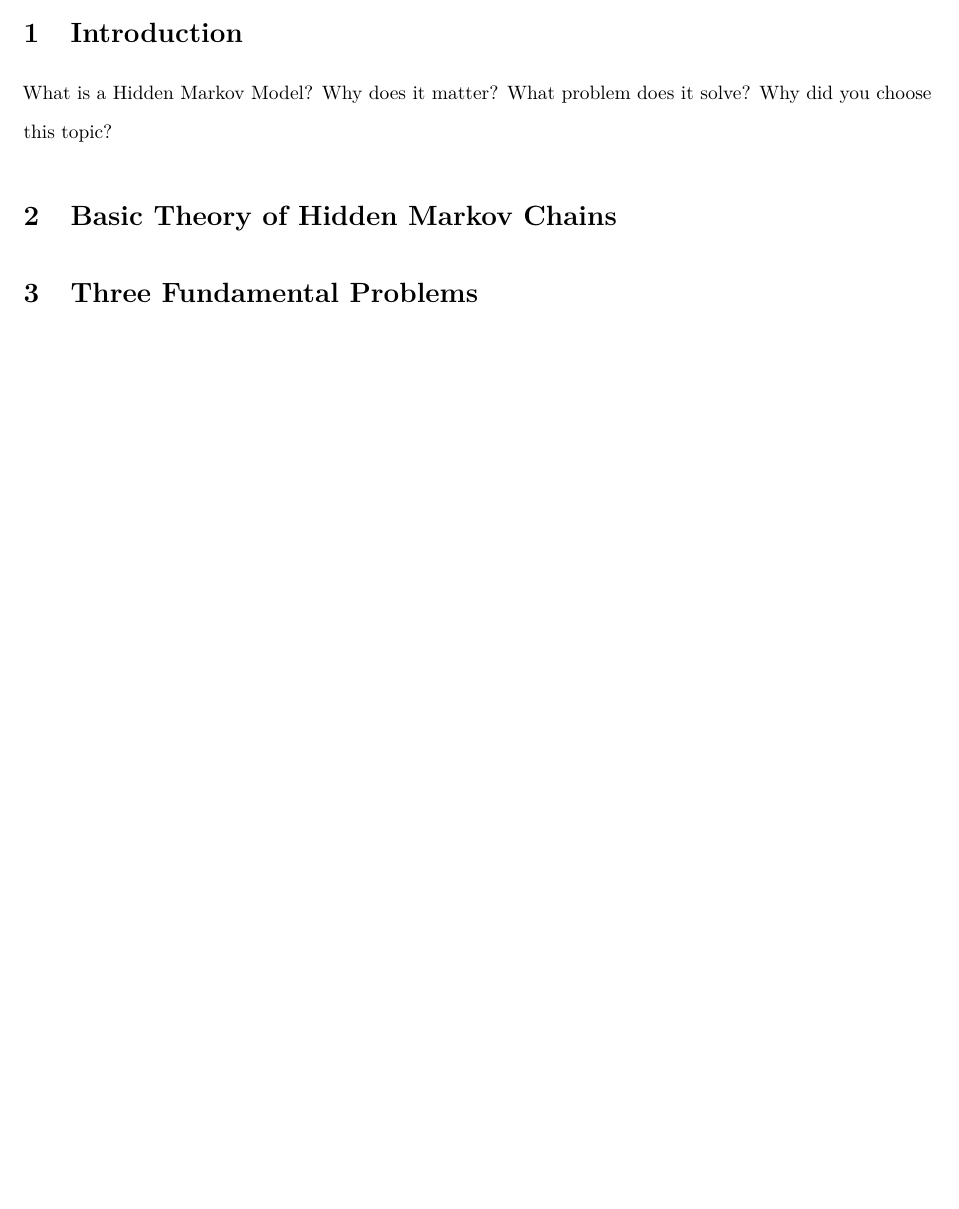
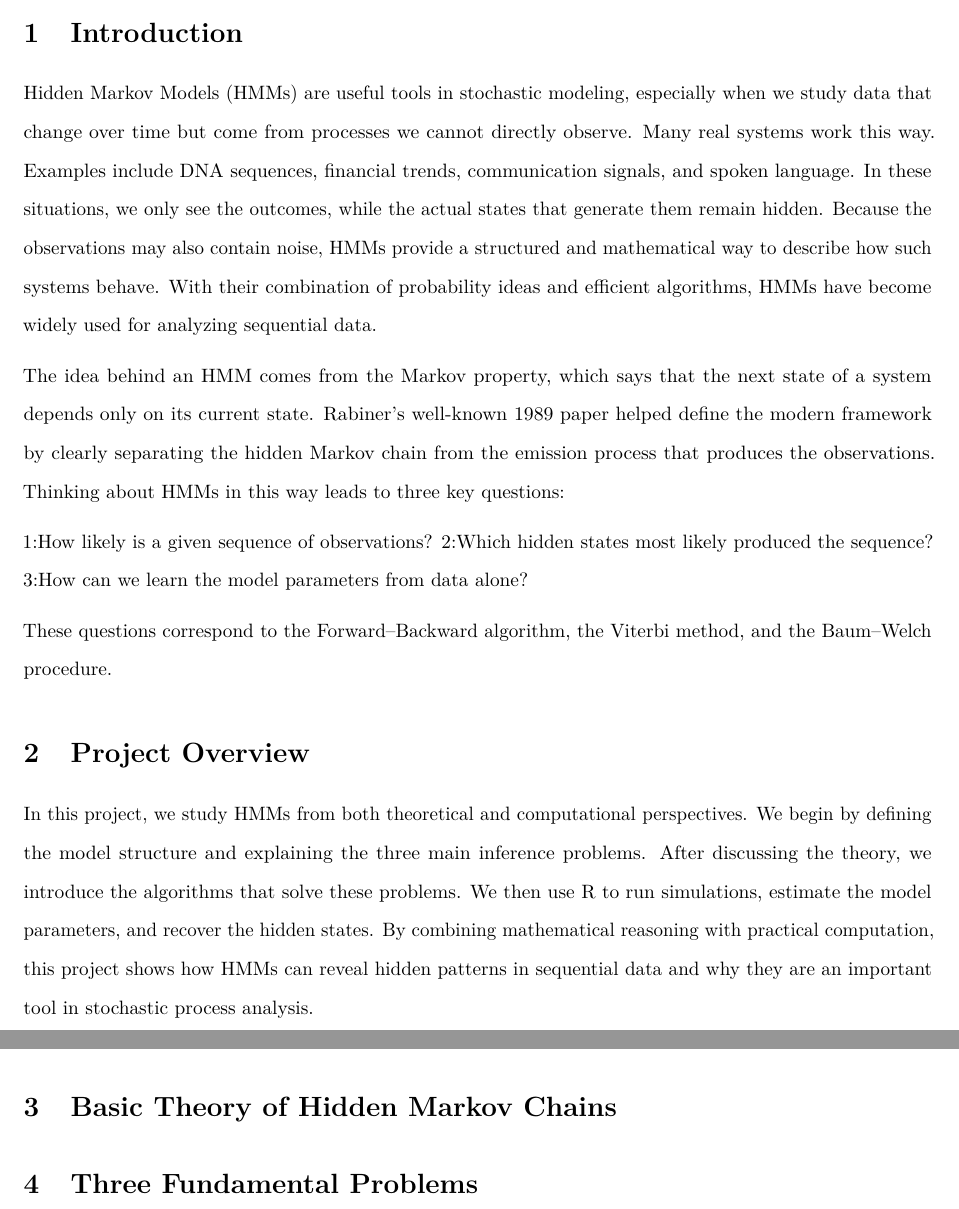
Before and after one commit to calvinxu1306/hidden-markov-models, an R Markdown document (hidden_markov_models.rmd): part of page 4 of 13 before the commit and two parts of pages 4 and 5 of 13 after it, the two joined at a grey line, cut so that both start at the same text, the shorter picture padded with empty space. Rendered offline with R 4.5, knitr and Pandoc, then LaTeX, with nearby package versions.

Commit message:
Updated hidden_markov_models.rmd
Introduce and project overview added

```diff
--- a/hidden_markov_models.rmd
+++ b/hidden_markov_models.rmd
@@ -27,7 +27,23 @@ knitr::opts_chunk$set(echo = TRUE)
 
 # Introduction
 
-What is a Hidden Markov Model? Why does it matter? What problem does it solve? Why did you choose this topic?
+Hidden Markov Models (HMMs) are useful tools in stochastic modeling, especially when we study data that change over time but come from processes we cannot directly observe. Many real systems work this way.
+Examples include DNA sequences, financial trends, communication signals, and spoken language. In these situations, we only see the outcomes, while the actual states that generate them remain hidden.
+Because the observations may also contain noise, HMMs provide a structured and mathematical way to describe how such systems behave. With their combination of probability ideas and efficient algorithms, HMMs have become widely used for analyzing sequential data.
+
+The idea behind an HMM comes from the Markov property, which says that the next state of a system depends only on its current state. Rabiner’s well-known 1989 paper helped define the modern framework by clearly separating the hidden Markov chain from the emission process that produces the observations. Thinking about HMMs in this way leads to three key questions:
+
+1:How likely is a given sequence of observations?
+2:Which hidden states most likely produced the sequence?
+3:How can we learn the model parameters from data alone?
+
+These questions correspond to the Forward–Backward algorithm, the Viterbi method, and the Baum–Welch procedure.
+
+# Project Overview
+
+In this project, we study HMMs from both theoretical and computational perspectives. We begin by defining the model structure and explaining the three main inference problems.
+After discussing the theory, we introduce the algorithms that solve these problems. We then use R to run simulations, estimate the model parameters, and recover the hidden states.
+By combining mathematical reasoning with practical computation, this project shows how HMMs can reveal hidden patterns in sequential data and why they are an important tool in stochastic process analysis.
 
 # Basic Theory of Hidden Markov Chains
 
```
